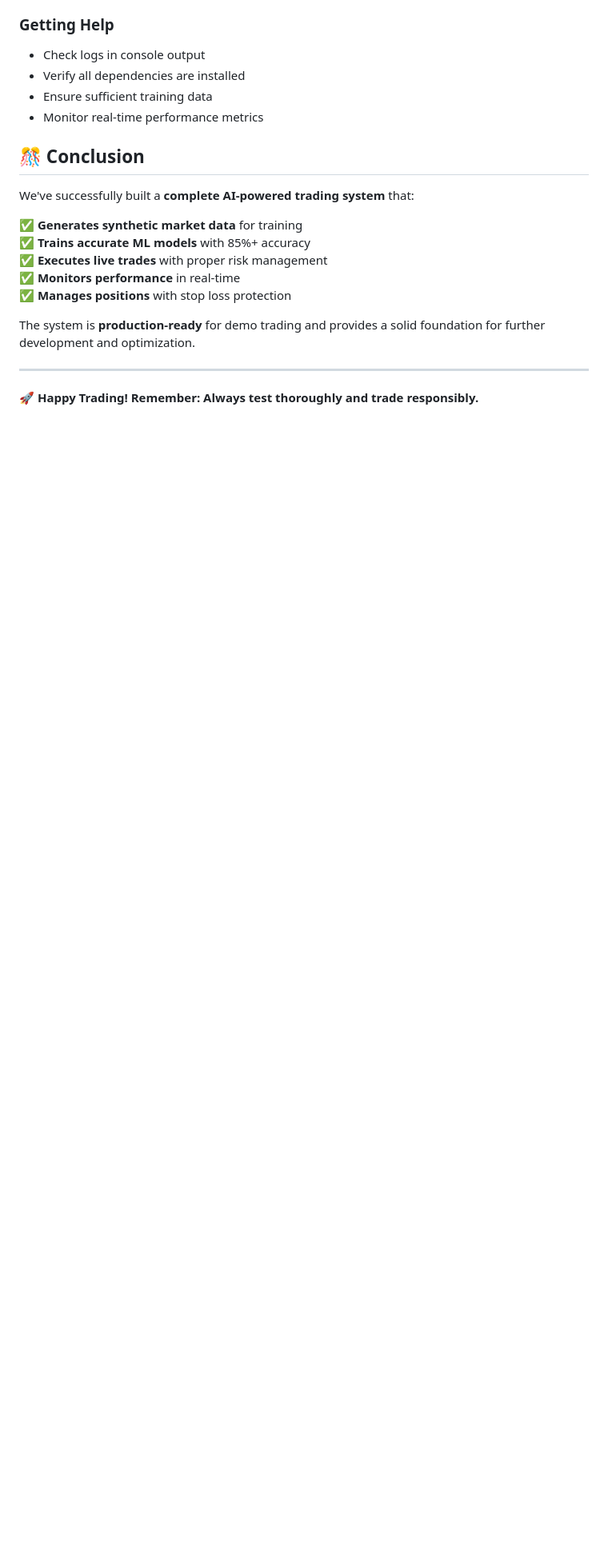
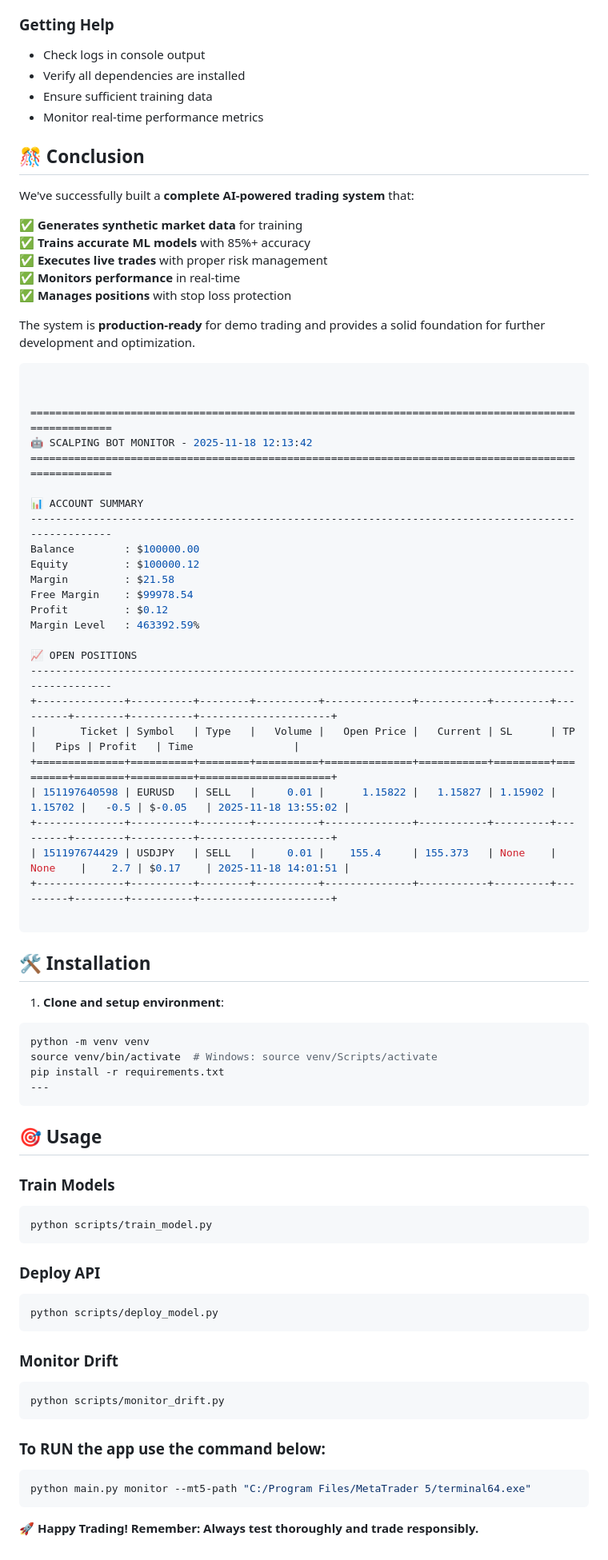
Before and after one commit to davidakpele/trading_bot_python, a Markdown page: ReadMe.md, the part around the change. Shown: that part at 80% size. Drawn GitHub-style; blank space fills up the shorter version.

`````diff
--- a/ReadMe.md
+++ b/ReadMe.md
@@ -296,6 +296,69 @@ We've successfully built a **complete AI-powered trading system** that:
 
 The system is **production-ready** for demo trading and provides a solid foundation for further development and optimization.
 
+
+
+```bash
+
+
+====================================================================================================
+🤖 SCALPING BOT MONITOR - 2025-11-18 12:13:42
+====================================================================================================
+
+📊 ACCOUNT SUMMARY
+----------------------------------------------------------------------------------------------------
+Balance        : $100000.00
+Equity         : $100000.12
+Margin         : $21.58
+Free Margin    : $99978.54
+Profit         : $0.12
+Margin Level   : 463392.59%
+
+📈 OPEN POSITIONS
+----------------------------------------------------------------------------------------------------
++--------------+----------+--------+----------+--------------+-----------+---------+---------+--------+----------+---------------------+
+|       Ticket | Symbol   | Type   |   Volume |   Open Price |   Current | SL      | TP      |   Pips | Profit   | Time                |
++==============+==========+========+==========+==============+===========+=========+=========+========+==========+=====================+
+| 151197640598 | EURUSD   | SELL   |     0.01 |      1.15822 |   1.15827 | 1.15902 | 1.15702 |   -0.5 | $-0.05   | 2025-11-18 13:55:02 |
++--------------+----------+--------+----------+--------------+-----------+---------+---------+--------+----------+---------------------+
+| 151197674429 | USDJPY   | SELL   |     0.01 |    155.4     | 155.373   | None    | None    |    2.7 | $0.17    | 2025-11-18 14:01:51 |
++--------------+----------+--------+----------+--------------+-----------+---------+---------+--------+----------+---------------------+
+
+```
+
+## 🛠️ Installation
+1. **Clone and setup environment**:
+
+```bash
+python -m venv venv
+source venv/bin/activate  # Windows: source venv/Scripts/activate
+pip install -r requirements.txt
 ---
+````
+
+## 🎯 Usage
+
+### Train Models
+
+```bash
+python scripts/train_model.py
+````
+
+
+### Deploy API
+
+```bash
+python scripts/deploy_model.py
+```
+### Monitor Drift
+
+```bash
+python scripts/monitor_drift.py
+```
+
+### To RUN the app  use the command below:
+```bash
+python main.py monitor --mt5-path "C:/Program Files/MetaTrader 5/terminal64.exe"
+```
 
 **🚀 Happy Trading! Remember: Always test thoroughly and trade responsibly.**
`````
